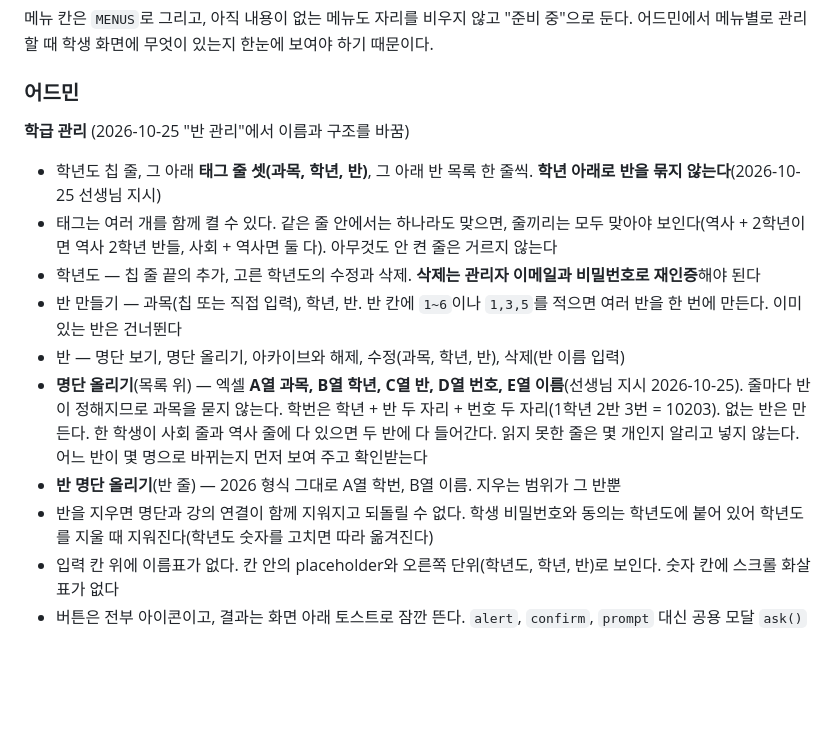
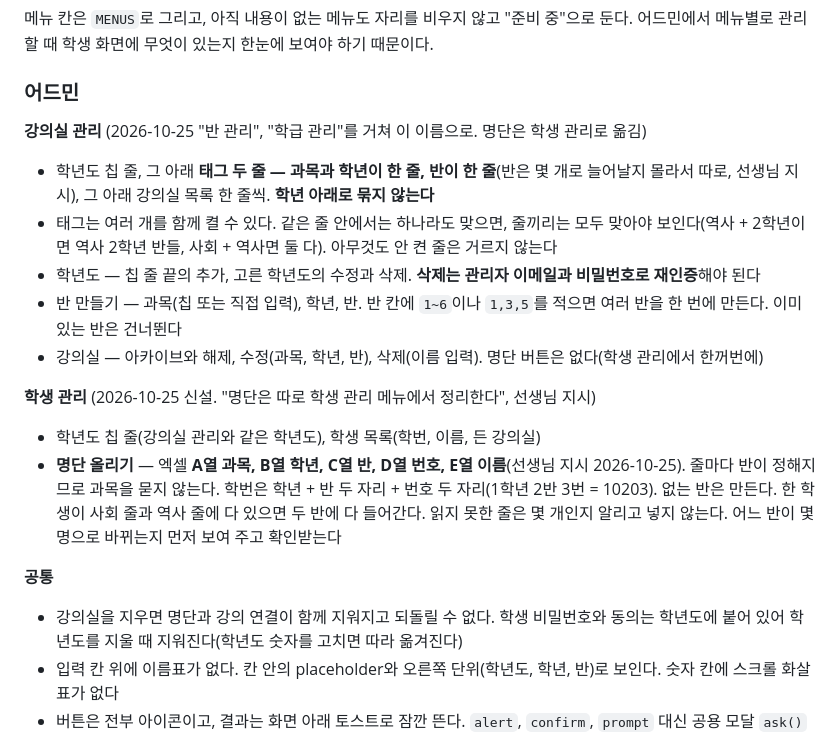
Before and after one commit to hoseong911/lms2027, a Markdown page: LMS2027.md, the part around the change. Rendered like a GitHub page; blank space fills up the shorter version.

```diff
--- a/LMS2027.md
+++ b/LMS2027.md
@@ -116,15 +116,19 @@ course_lessons/{id}        { courseId, lessonId, lessonNo, title, isOpen }
 
 ### 어드민
 
-**학급 관리** (2026-10-25 "반 관리"에서 이름과 구조를 바꿈)
-- 학년도 칩 줄, 그 아래 **태그 줄 셋(과목, 학년, 반)**, 그 아래 반 목록 한 줄씩. **학년 아래로 반을 묶지 않는다**(2026-10-25 선생님 지시)
+**강의실 관리** (2026-10-25 "반 관리", "학급 관리"를 거쳐 이 이름으로. 명단은 학생 관리로 옮김)
+- 학년도 칩 줄, 그 아래 **태그 두 줄 — 과목과 학년이 한 줄, 반이 한 줄**(반은 몇 개로 늘어날지 몰라서 따로, 선생님 지시), 그 아래 강의실 목록 한 줄씩. **학년 아래로 묶지 않는다**
 - 태그는 여러 개를 함께 켤 수 있다. 같은 줄 안에서는 하나라도 맞으면, 줄끼리는 모두 맞아야 보인다(역사 + 2학년이면 역사 2학년 반들, 사회 + 역사면 둘 다). 아무것도 안 켠 줄은 거르지 않는다
 - 학년도 — 칩 줄 끝의 추가, 고른 학년도의 수정과 삭제. **삭제는 관리자 이메일과 비밀번호로 재인증**해야 된다
 - 반 만들기 — 과목(칩 또는 직접 입력), 학년, 반. 반 칸에 `1~6`이나 `1,3,5`를 적으면 여러 반을 한 번에 만든다. 이미 있는 반은 건너뛴다
-- 반 — 명단 보기, 명단 올리기, 아카이브와 해제, 수정(과목, 학년, 반), 삭제(반 이름 입력)
-- **명단 올리기**(목록 위) — 엑셀 **A열 과목, B열 학년, C열 반, D열 번호, E열 이름**(선생님 지시 2026-10-25). 줄마다 반이 정해지므로 과목을 묻지 않는다. 학번은 학년 + 반 두 자리 + 번호 두 자리(1학년 2반 3번 = 10203). 없는 반은 만든다. 한 학생이 사회 줄과 역사 줄에 다 있으면 두 반에 다 들어간다. 읽지 못한 줄은 몇 개인지 알리고 넣지 않는다. 어느 반이 몇 명으로 바뀌는지 먼저 보여 주고 확인받는다
-- **반 명단 올리기**(반 줄) — 2026 형식 그대로 A열 학번, B열 이름. 지우는 범위가 그 반뿐
-- 반을 지우면 명단과 강의 연결이 함께 지워지고 되돌릴 수 없다. 학생 비밀번호와 동의는 학년도에 붙어 있어 학년도를 지울 때 지워진다(학년도 숫자를 고치면 따라 옮겨진다)
+- 강의실 — 아카이브와 해제, 수정(과목, 학년, 반), 삭제(이름 입력). 명단 버튼은 없다(학생 관리에서 한꺼번에)
+
+**학생 관리** (2026-10-25 신설. "명단은 따로 학생 관리 메뉴에서 정리한다", 선생님 지시)
+- 학년도 칩 줄(강의실 관리와 같은 학년도), 학생 목록(학번, 이름, 든 강의실)
+- **명단 올리기** — 엑셀 **A열 과목, B열 학년, C열 반, D열 번호, E열 이름**(선생님 지시 2026-10-25). 줄마다 반이 정해지므로 과목을 묻지 않는다. 학번은 학년 + 반 두 자리 + 번호 두 자리(1학년 2반 3번 = 10203). 없는 반은 만든다. 한 학생이 사회 줄과 역사 줄에 다 있으면 두 반에 다 들어간다. 읽지 못한 줄은 몇 개인지 알리고 넣지 않는다. 어느 반이 몇 명으로 바뀌는지 먼저 보여 주고 확인받는다
+
+**공통**
+- 강의실을 지우면 명단과 강의 연결이 함께 지워지고 되돌릴 수 없다. 학생 비밀번호와 동의는 학년도에 붙어 있어 학년도를 지울 때 지워진다(학년도 숫자를 고치면 따라 옮겨진다)
 - 입력 칸 위에 이름표가 없다. 칸 안의 placeholder와 오른쪽 단위(학년도, 학년, 반)로 보인다. 숫자 칸에 스크롤 화살표가 없다
 - 버튼은 전부 아이콘이고, 결과는 화면 아래 토스트로 잠깐 뜬다. `alert`, `confirm`, `prompt` 대신 공용 모달 `ask()`
 
```
Also changed, not shown: LMS2027_요구사항.md (+8 -0 lines), LMS2027_작업기록.md (+8 -0 lines).
